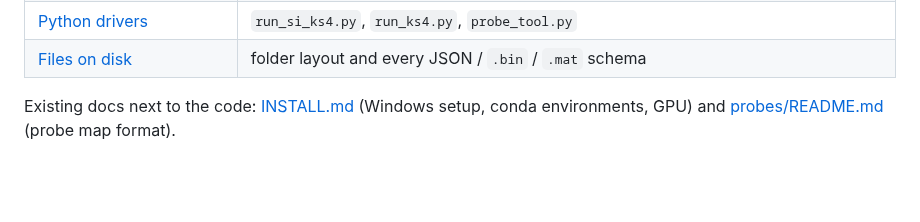
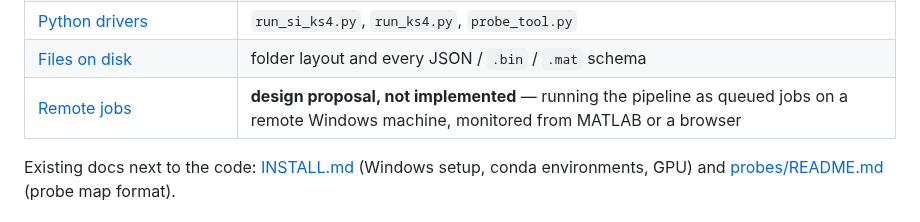
Before and after one commit to dstolz/ephys_analysis, a Markdown page: documentation/README.md, the part around the change. Rendered like a GitHub page; blank space fills up the shorter version.

```diff
--- a/documentation/README.md
+++ b/documentation/README.md
@@ -39,6 +39,7 @@ on `pipeline`; `pipeline` does not depend on it. See [Analysis](EphysAnalysis.md
 | [EphysAnalysisApp](EphysAnalysisApp.md) | the analysis GUI: Data, Alignment, Plots, Export and Log tabs, preferences, why a plot is skipped |
 | [Python drivers](python-drivers.md) | `run_si_ks4.py`, `run_ks4.py`, `probe_tool.py` |
 | [Files on disk](file-formats.md) | folder layout and every JSON / `.bin` / `.mat` schema |
+| [Remote jobs](remote-jobs.md) | **design proposal, not implemented** — running the pipeline as queued jobs on a remote Windows machine, monitored from MATLAB or a browser |
 
 Existing docs next to the code: [INSTALL.md](../pipeline/INSTALL.md) (Windows
 setup, conda environments, GPU) and
```
Also changed, not shown: documentation/remote-jobs.md (added, +479 -0 lines).
